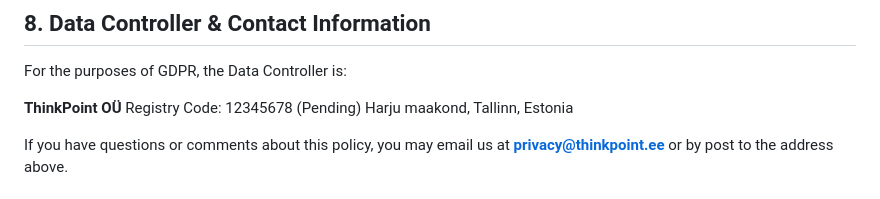
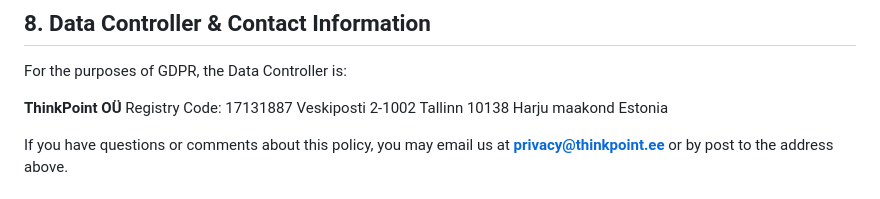
Before and after one commit to msaglamoz/thinkpoint-web, a Markdown page: legal/content/global_privacy.md, the part around the change. Drawn GitHub-style.

Commit message:
docs: update company address details

```diff
--- a/legal/content/global_privacy.md
+++ b/legal/content/global_privacy.md
@@ -59,8 +59,10 @@ We use administrative, technical, and physical security measures (including TLS
 For the purposes of GDPR, the Data Controller is:
 
 **ThinkPoint OÜ**
-Registry Code: 12345678 (Pending)
-Harju maakond, Tallinn,
+Registry Code: 17131887
+Veskiposti 2-1002
+Tallinn 10138
+Harju maakond
 Estonia
 
 If you have questions or comments about this policy, you may email us at **privacy@thinkpoint.ee** or by post to the address above.
```
